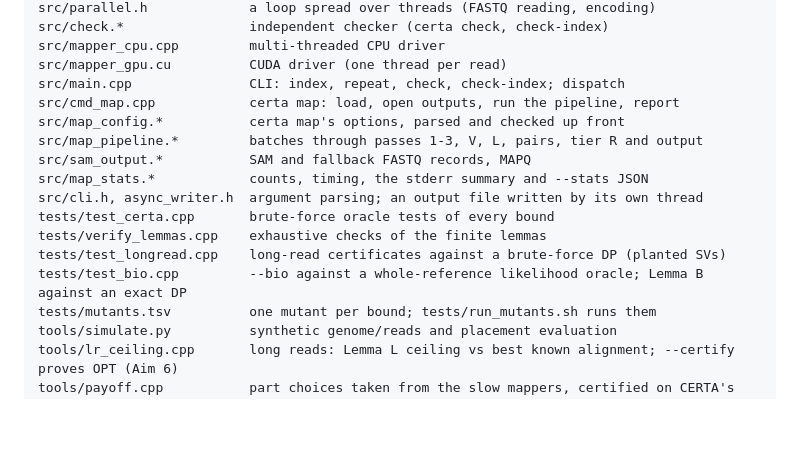
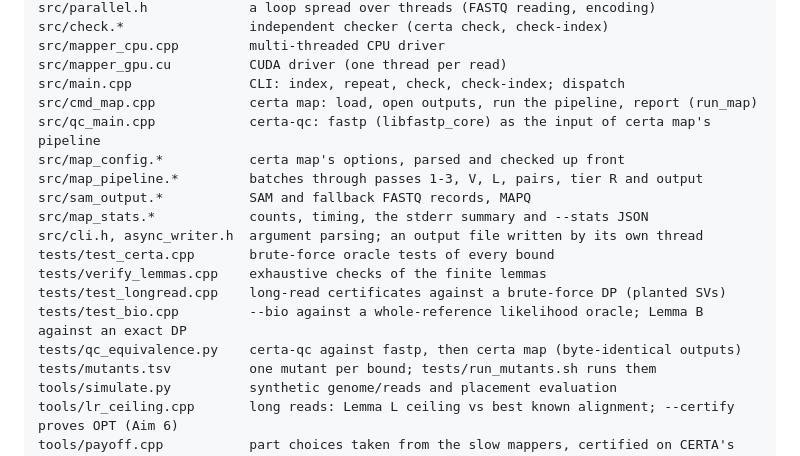
Before and after one commit to d0bromir/algorithms, a Markdown page: certa/README.md, the part around one of its changes. GitHub-like rendering; blank space fills up the shorter version.

```diff
--- a/certa/README.md
+++ b/certa/README.md
@@ -522,7 +586,8 @@ src/check.*                independent checker (certa check, check-index)
 src/mapper_cpu.cpp         multi-threaded CPU driver
 src/mapper_gpu.cu          CUDA driver (one thread per read)
 src/main.cpp               CLI: index, repeat, check, check-index; dispatch
-src/cmd_map.cpp            certa map: load, open outputs, run the pipeline, report
+src/cmd_map.cpp            certa map: load, open outputs, run the pipeline, report (run_map)
+src/qc_main.cpp            certa-qc: fastp (libfastp_core) as the input of certa map's pipeline
 src/map_config.*           certa map's options, parsed and checked up front
 src/map_pipeline.*         batches through passes 1-3, V, L, pairs, tier R and output
 src/sam_output.*           SAM and fallback FASTQ records, MAPQ
@@ -532,6 +597,7 @@ tests/test_certa.cpp       brute-force oracle tests of every bound
 tests/verify_lemmas.cpp    exhaustive checks of the finite lemmas
 tests/test_longread.cpp    long-read certificates against a brute-force DP (planted SVs)
 tests/test_bio.cpp         --bio against a whole-reference likelihood oracle; Lemma B against an exact DP
+tests/qc_equivalence.py    certa-qc against fastp, then certa map (byte-identical outputs)
 tests/mutants.tsv          one mutant per bound; tests/run_mutants.sh runs them
 tools/simulate.py          synthetic genome/reads and placement evaluation
 tools/lr_ceiling.cpp       long reads: Lemma L ceiling vs best known alignment; --certify proves OPT (Aim 6)
```
Also changed, not shown: other parts of certa/README.md (+64 -0 lines), FUSED_QC_MAPPING_DESIGN.md (+6 -2 lines).
